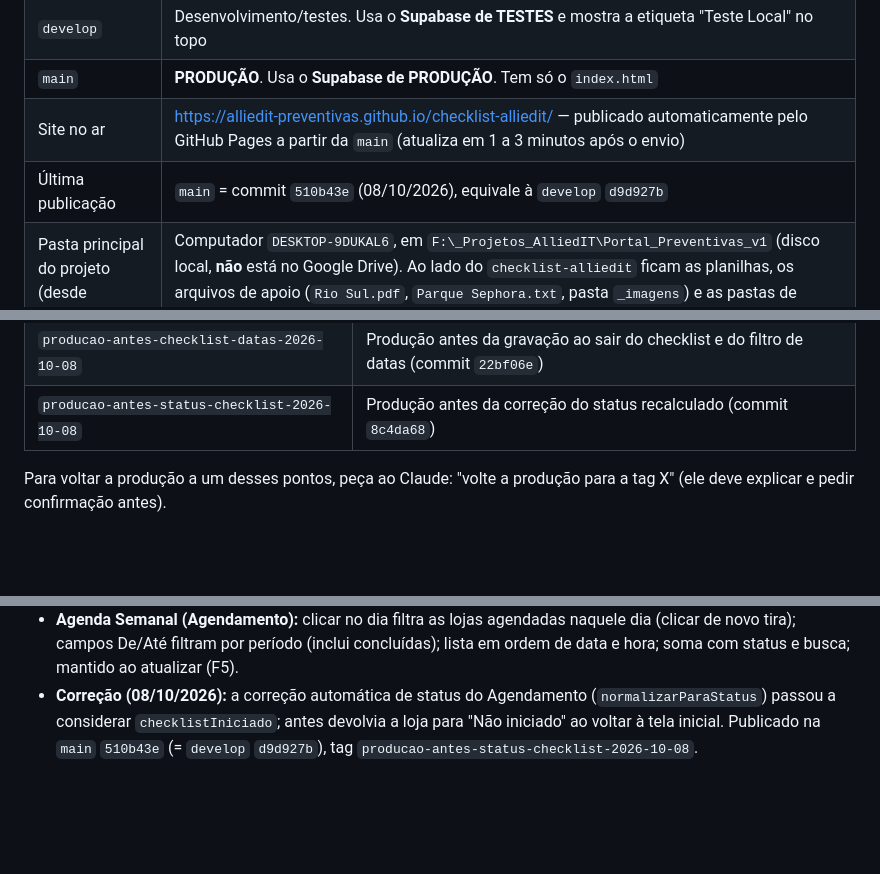
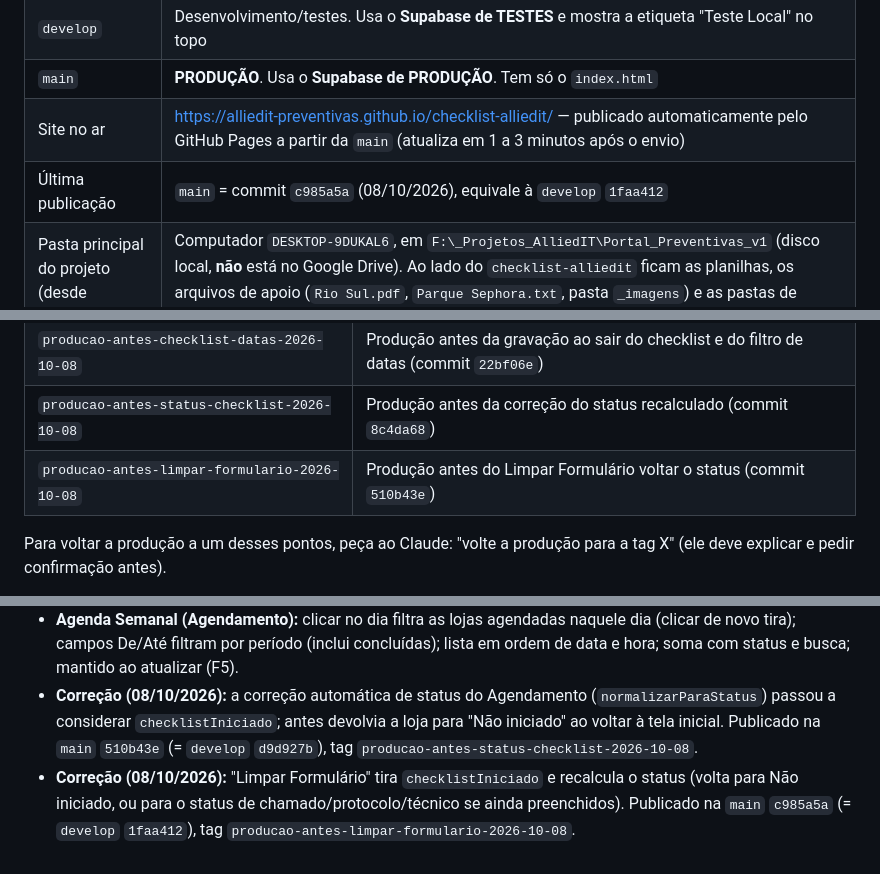
Before and after one commit to alliedit-preventivas/checklist-alliedit, a Markdown page: RESUMO-AJUSTES.md, 3 parts joined by grey strips. Drawn GitHub-style; blank space fills up the shorter version.

Commit message:
RESUMO: registra a publicação c985a5a (Limpar Formulário) e o novo ponto de restauração
Co-Authored-By: Claude Opus 5.5 <noreply@anthropic.com>

```diff
--- a/RESUMO-AJUSTES.md
+++ b/RESUMO-AJUSTES.md
@@ -13,7 +13,7 @@ Documento para continuar o trabalho em outro perfil ou outra conta do Claude Cod
 | `develop` | Desenvolvimento/testes. Usa o **Supabase de TESTES** e mostra a etiqueta "Teste Local" no topo |
 | `main` | **PRODUÇÃO**. Usa o **Supabase de PRODUÇÃO**. Tem só o `index.html` |
 | Site no ar | https://alliedit-preventivas.github.io/checklist-alliedit/ — publicado automaticamente pelo GitHub Pages a partir da `main` (atualiza em 1 a 3 minutos após o envio) |
-| Última publicação | `main` = commit `510b43e` (08/10/2026), equivale à `develop` `d9d927b` |
+| Última publicação | `main` = commit `c985a5a` (08/10/2026), equivale à `develop` `1faa412` |
 | Pasta principal do projeto (desde 03/10/2026) | Computador `DESKTOP-9DUKAL6`, em `F:\_Projetos_AlliedIT\Portal_Preventivas_v1` (disco local, **não** está no Google Drive). Ao lado do `checklist-alliedit` ficam as planilhas, os arquivos de apoio (`Rio Sul.pdf`, `Parque Sephora.txt`, pasta `_imagens`) e as pastas de backup `bkp_prod` e `bkp_teste` |
 | Cópia antiga | A pasta desatualizada do outro computador foi trazida para este, em `F:\_Projetos_AlliedIT\#Nao-Mexer-Mais` (projeto antigo em `Portal_Preventivas_NAO-MEXER-MAIS\checklist-alliedit-v1`), como backup por alguns dias (03/10/2026). **Não trabalhar nela.** Conferido: todo o código dela já está no GitHub (sem ajustes pendentes). Só nela existem as tags locais `antes-tema-cores`, `antes-painel-gestao-novo` e `antes-escala-fontes` (as versões que elas marcam estão no histórico do GitHub) e 7 arquivos fora do código, **já copiados para a pasta principal** (ver abaixo). Com isso, a cópia antiga pode ser excluída sem perda |
 
@@ -65,6 +65,7 @@ Documento para continuar o trabalho em outro perfil ou outra conta do Claude Cod
 | `producao-antes-seguranca-item2-2026-10-07` | Produção antes do ajuste de salvamento das lojas (commit `d433c0b`) |
 | `producao-antes-checklist-datas-2026-10-08` | Produção antes da gravação ao sair do checklist e do filtro de datas (commit `22bf06e`) |
 | `producao-antes-status-checklist-2026-10-08` | Produção antes da correção do status recalculado (commit `8c4da68`) |
+| `producao-antes-limpar-formulario-2026-10-08` | Produção antes do Limpar Formulário voltar o status (commit `510b43e`) |
 
 Para voltar a produção a um desses pontos, peça ao Claude: "volte a produção para a tag X" (ele deve explicar e pedir confirmação antes).
 
@@ -483,3 +484,4 @@ Quando o técnico corrige o último campo obrigatório que faltava, aparece a ja
 - **Status:** qualquer mudança feita pelo técnico no checklist marca `checklistIniciado` e a loja passa a "Em andamento" (antes só o horário de início contava).
 - **Agenda Semanal (Agendamento):** clicar no dia filtra as lojas agendadas naquele dia (clicar de novo tira); campos De/Até filtram por período (inclui concluídas); lista em ordem de data e hora; soma com status e busca; mantido ao atualizar (F5).
 - **Correção (08/10/2026):** a correção automática de status do Agendamento (`normalizarParaStatus`) passou a considerar `checklistIniciado`; antes devolvia a loja para "Não iniciado" ao voltar à tela inicial. Publicado na `main` `510b43e` (= `develop` `d9d927b`), tag `producao-antes-status-checklist-2026-10-08`.
+- **Correção (08/10/2026):** "Limpar Formulário" tira `checklistIniciado` e recalcula o status (volta para Não iniciado, ou para o status de chamado/protocolo/técnico se ainda preenchidos). Publicado na `main` `c985a5a` (= `develop` `1faa412`), tag `producao-antes-limpar-formulario-2026-10-08`.
```
